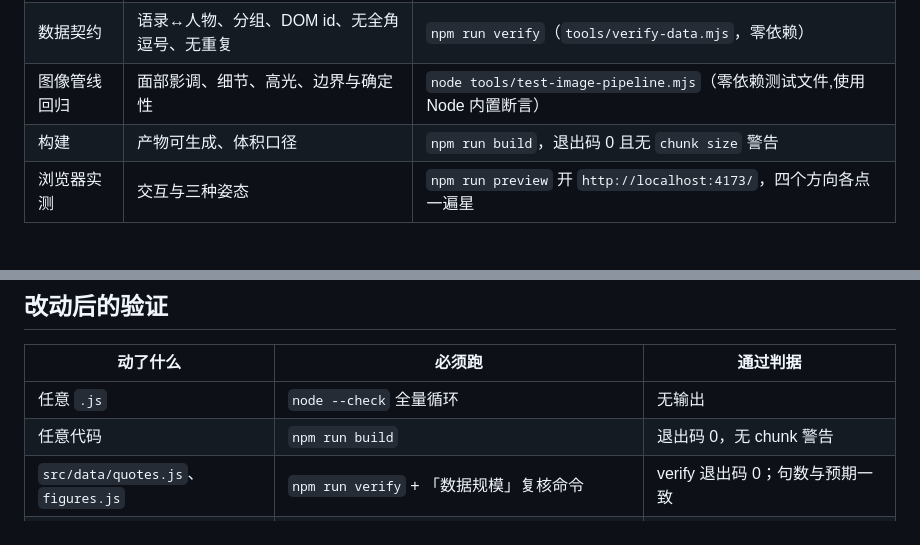
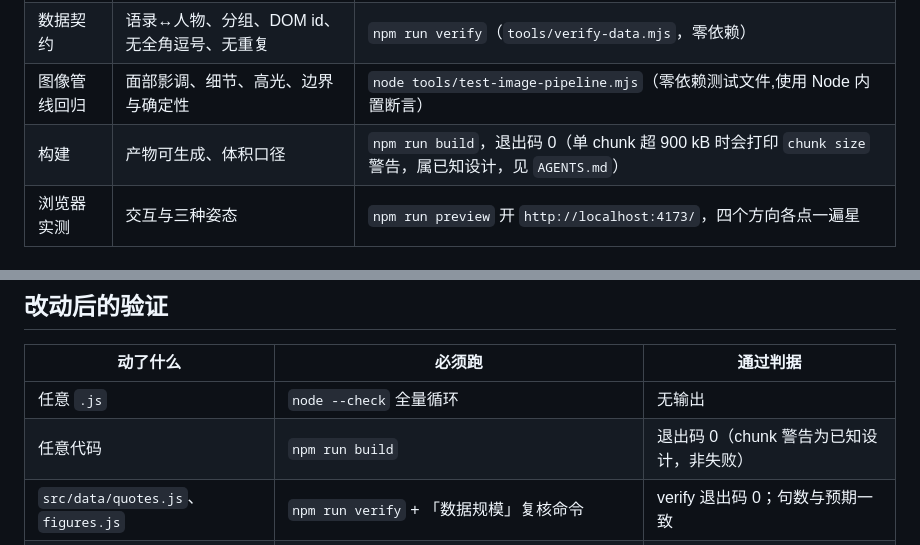
Before and after one commit to Luz7818/marx-cloud, a Markdown page: docs/TESTING.md, 2 parts joined by grey strips. Rendered like a GitHub page.

```diff
--- a/docs/TESTING.md
+++ b/docs/TESTING.md
@@ -10,7 +10,7 @@
 | 语法检查 | 全部源码可解析 | `node --check` 逐文件，无输出即过 |
 | 数据契约 | 语录↔人物、分组、DOM id、无全角逗号、无重复 | `npm run verify`（`tools/verify-data.mjs`，零依赖） |
 | 图像管线回归 | 面部影调、细节、高光、边界与确定性 | `node tools/test-image-pipeline.mjs`（零依赖测试文件,使用 Node 内置断言） |
-| 构建 | 产物可生成、体积口径 | `npm run build`，退出码 0 且无 `chunk size` 警告 |
+| 构建 | 产物可生成、体积口径 | `npm run build`，退出码 0（单 chunk 超 900 kB 时会打印 `chunk size` 警告，属已知设计，见 `AGENTS.md`） |
 | 浏览器实测 | 交互与三种姿态 | `npm run preview` 开 `http://localhost:4173/`，四个方向各点一遍星 |
 
 ## 运行命令
@@ -48,7 +48,7 @@ npm run build
 | 动了什么 | 必须跑 | 通过判据 |
 |---|---|---|
 | 任意 `.js` | `node --check` 全量循环 | 无输出 |
-| 任意代码 | `npm run build` | 退出码 0，无 chunk 警告 |
+| 任意代码 | `npm run build` | 退出码 0（chunk 警告为已知设计，非失败） |
 | `src/data/quotes.js`、`figures.js` | `npm run verify` + 「数据规模」复核命令 | verify 退出码 0；句数与预期一致 |
 | `data/quotes-src/` 批次文件 | `node tools/selfcheck.mjs --all` → `node tools/merge.mjs` → `npm run verify` | selfcheck 问题 0 个 |
 | 图像管线或大型肖像掩膜 | 图像回归 → 两次完整生成并比 SHA-256 → build → preview | 回归通过；两轮逐字节一致；固定与按需肖像通过视觉验收 |
```
Also changed, not shown: docs/GET-START.md (+1 -1 lines).
